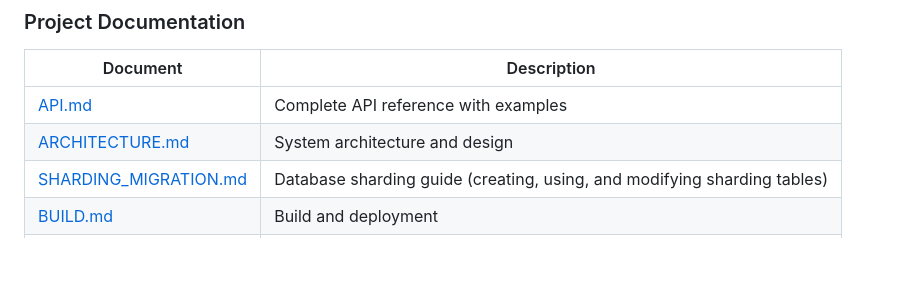
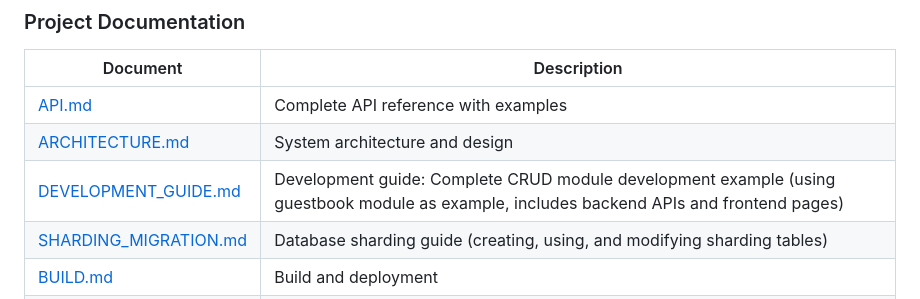
Before and after one commit to 1768177868/goravel-admin, a Markdown page: README.md, the part around the change. Rendered like a GitHub page; blank space fills up the shorter version.

```diff
--- a/README.md
+++ b/README.md
@@ -301,6 +301,7 @@ upx -9 main
 |----------|-------------|
 | [API.md](./docs/API.md) | Complete API reference with examples |
 | [ARCHITECTURE.md](./docs/ARCHITECTURE.md) | System architecture and design |
+| [DEVELOPMENT_GUIDE.md](./docs/DEVELOPMENT_GUIDE.md) | Development guide: Complete CRUD module development example (using guestbook module as example, includes backend APIs and frontend pages) |
 | [SHARDING_MIGRATION.md](./docs/SHARDING_MIGRATION.md) | Database sharding guide (creating, using, and modifying sharding tables) |
 | [BUILD.md](./docs/BUILD.md) | Build and deployment |
 | [TESTING.md](./docs/TESTING.md) | Testing guide (unit & integration) |
```
Also changed, not shown: README_zh.md (+1 -0 lines).
